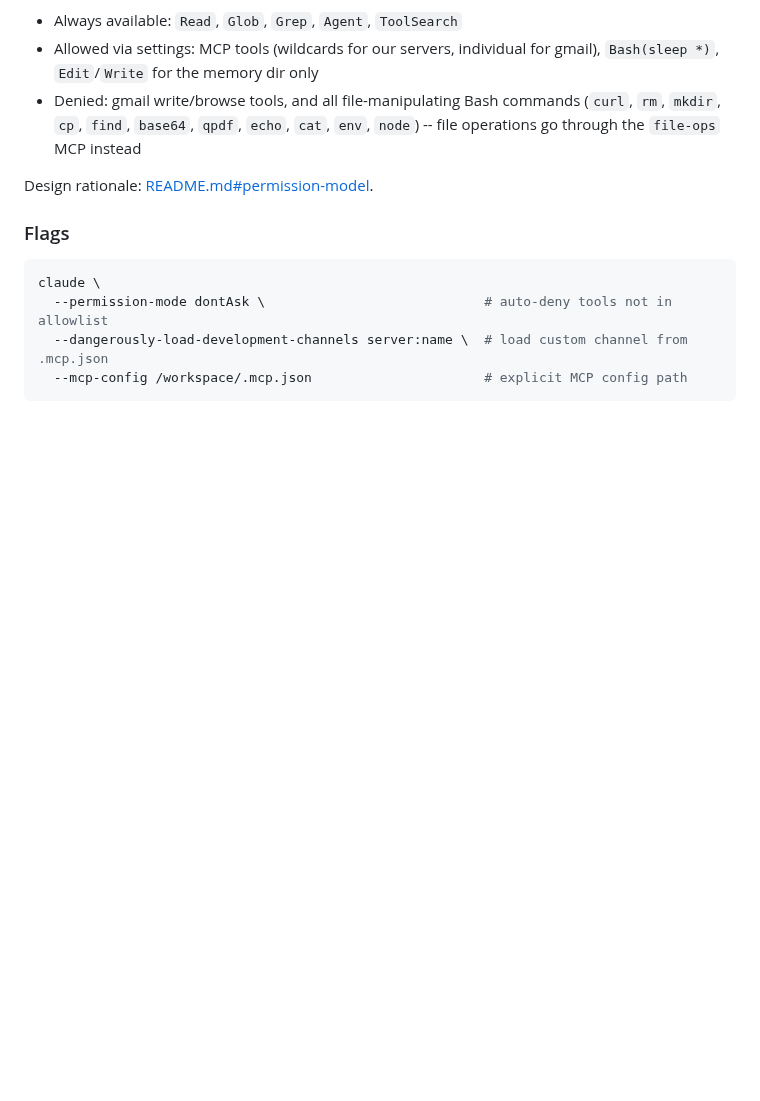
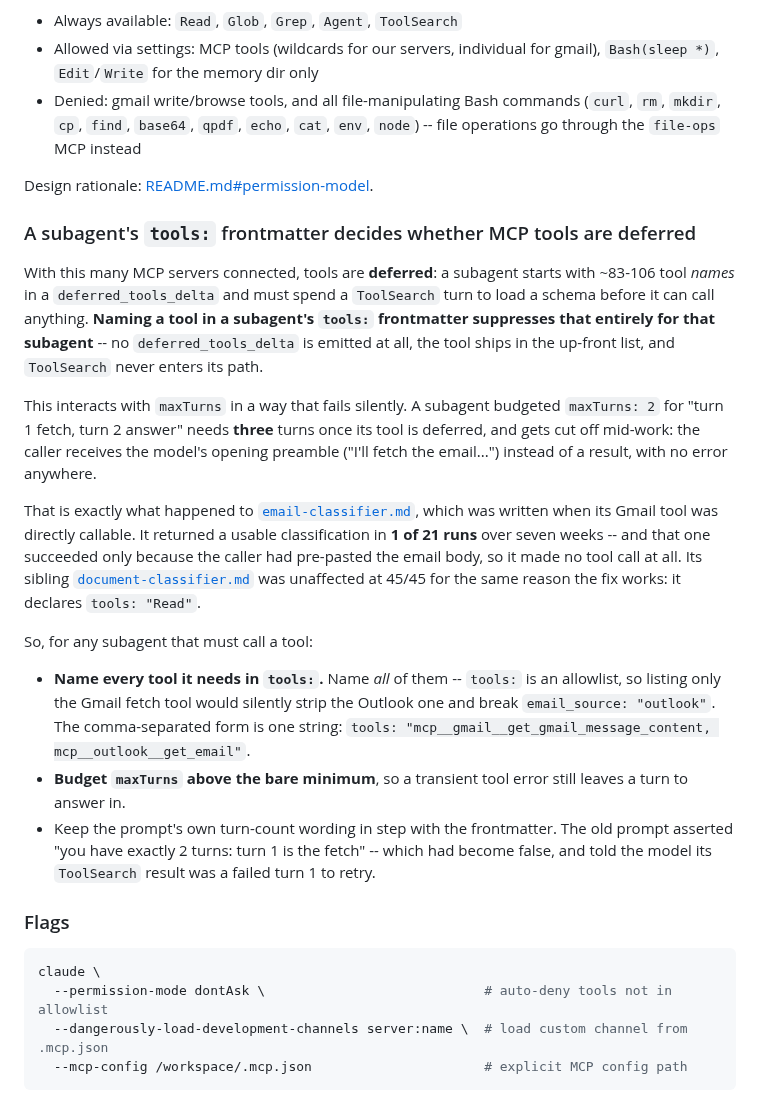
Before and after one commit to mcsdodo/personal-assistant, a Markdown page: docs/claude-code-runtime.md, the part around the change. Rendered like a GitHub page; blank space fills up the shorter version.

Commit message:
fix(pa): declare email-classifier's fetch tools so they are not deferred
email-classifier returned a usable classification in 1 of 21 runs over seven
weeks, and that one succeeded only because the caller had pre-pasted the email
body so it made no tool call at all.

maxTurns: 2 was written for "turn 1 fetch, turn 2 JSON", which was true when
the Gmail tool was directly callable. With 83-106 tools now deferred, reaching
the fetch costs a ToolSearch turn first, so the real minimum is 3. The agent
was cut off mid-work and the caller got its opening preamble instead of a
result -- no error anywhere.

Naming the tools in `tools:` suppresses deferral entirely: no
deferred_tools_delta is emitted, the tools ship in the up-front list, and
ToolSearch never enters the path. Verified with six variants in an isolated
harness in the container, with the stateful telegram and workflow MCP servers
excluded so production jobs could not be touched. The control variant
reproduced the bug exactly, down to the preamble string.

Both fetch tools are named because `tools:` is an allowlist -- listing only the
Gmail one would have silently broken email_source: outlook, which is live.
Verified separately that the comma form parses and that the Outlook tool is
genuinely callable, not merely present.

maxTurns goes to 4 for retry headroom, and the prompt's turn-count sentence is
corrected: it had become false and was telling the model its ToolSearch result
was a failed turn 1 to retry.

document-classifier is untouched. It was never affected, for the same reason
this fix works: it already declares tools: "Read".

Tests: 540 pass claude-code, 171 pass pollers, 0 fail.

Co-Authored-By: Claude Opus 5 (1M context) <noreply@anthropic.com>
Claude-Session: https://claude.ai/code/session_01X94BbtYgNsvykLZGR7W9AG

````diff
--- a/docs/claude-code-runtime.md
+++ b/docs/claude-code-runtime.md
@@ -109,6 +109,38 @@ any tool not in the allowlist**.
 
 Design rationale: [README.md#permission-model](../README.md#permission-model).
 
+### A subagent's `tools:` frontmatter decides whether MCP tools are deferred
+
+With this many MCP servers connected, tools are **deferred**: a subagent starts with ~83-106
+tool *names* in a `deferred_tools_delta` and must spend a `ToolSearch` turn to load a schema
+before it can call anything. **Naming a tool in a subagent's `tools:` frontmatter suppresses
+that entirely for that subagent** -- no `deferred_tools_delta` is emitted at all, the tool
+ships in the up-front list, and `ToolSearch` never enters its path.
+
+This interacts with `maxTurns` in a way that fails silently. A subagent budgeted
+`maxTurns: 2` for "turn 1 fetch, turn 2 answer" needs **three** turns once its tool is
+deferred, and gets cut off mid-work: the caller receives the model's opening preamble
+("I'll fetch the email...") instead of a result, with no error anywhere.
+
+That is exactly what happened to [`email-classifier.md`](../claude-code/agents/email-classifier.md),
+which was written when its Gmail tool was directly callable. It returned a usable
+classification in **1 of 21 runs** over seven weeks -- and that one succeeded only because
+the caller had pre-pasted the email body, so it made no tool call at all. Its sibling
+[`document-classifier.md`](../claude-code/agents/document-classifier.md) was unaffected at
+45/45 for the same reason the fix works: it declares `tools: "Read"`.
+
+So, for any subagent that must call a tool:
+
+- **Name every tool it needs in `tools:`.** Name *all* of them -- `tools:` is an allowlist,
+  so listing only the Gmail fetch tool would silently strip the Outlook one and break
+  `email_source: "outlook"`. The comma-separated form is one string:
+  `tools: "mcp__gmail__get_gmail_message_content, mcp__outlook__get_email"`.
+- **Budget `maxTurns` above the bare minimum**, so a transient tool error still leaves a turn
+  to answer in.
+- Keep the prompt's own turn-count wording in step with the frontmatter. The old prompt
+  asserted "you have exactly 2 turns: turn 1 is the fetch" -- which had become false, and
+  told the model its `ToolSearch` result was a failed turn 1 to retry.
+
 ### Flags
 
 ```bash
````
Also changed, not shown: CHANGELOG.md (+7 -0 lines), claude-code/agents/email-classifier.md (+5 -2 lines).
